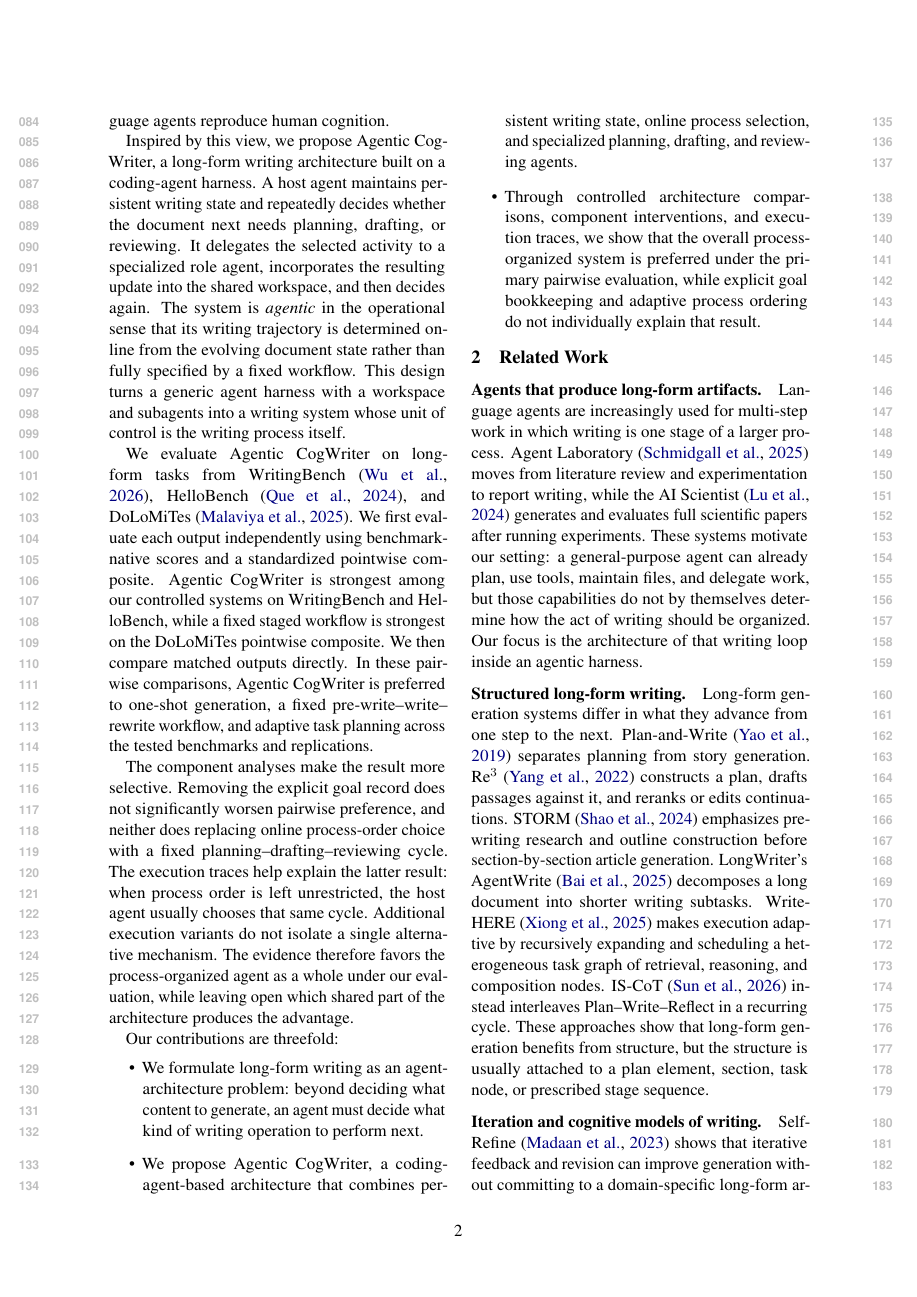
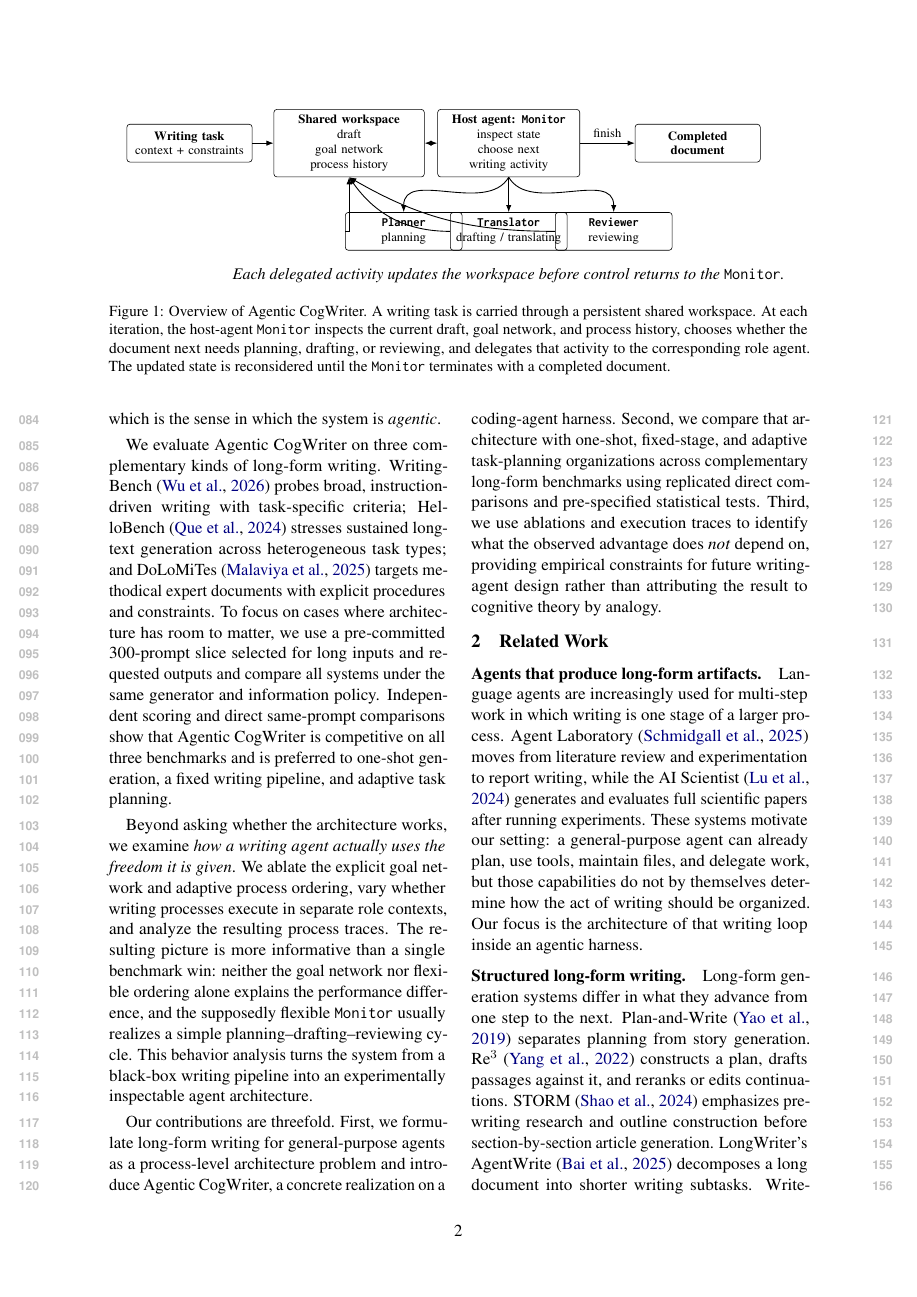
Before and after one commit to shunk031/agentic-cognitive-writing, a LaTeX paper (paper/acl_latex.tex, which reads paper/sec/01_introduction.tex): page 2 of 19 before the commit and page 2 of 20 after it. Compiled offline with pdfLaTeX.

Commit message:
paper: rewrite introduction for reviewer-facing flow

```diff
--- a/paper/sec/01_introduction.tex
+++ b/paper/sec/01_introduction.tex
@@ -4,15 +4,12 @@ Existing long-form writing systems already add substantial structure beyond one-
 
-The cognitive process theory of writing provides a concrete starting point for this architectural question. Flower and Hayes~\cite{flower1981cognitive} characterize writing as recurrent coordination among planning, translating ideas into text, and reviewing, with a monitor determining which process to engage as composition unfolds. They also describe writer-generated goals as something that can develop during writing. Later theories revise and extend this account~\cite{hayes1996new,hayes2012modeling}, but the original model is useful here because it separates three design decisions that an agent implementation can expose directly: which writing processes are available, what state guides process choice, and whether process order is fixed or selected online. We use the theory as a source of engineering hypotheses, not as a claim that language agents reproduce human cognition.
+Existing long-form generation systems address this coordination problem by imposing structure on generation~\citep{yao2019plan,yang2022re3,shao2024assisting,bai2025longwriter,xiong2025beyond,sun2026cot}. Some build an outline before drafting, some generate section by section, some recursively decompose a document into tasks, and others interleave structural reasoning with text generation. These approaches have made long-form generation substantially more reliable, but they usually define progress in terms of \emph{content units} such as sections, passages, or task nodes, or in terms of a prescribed sequence of stages. A different architectural question remains comparatively underexplored: \emph{should an agent decide which kind of writing process is needed next?}
 
-Inspired by this view, we propose \condAgenticCogWriter, a long-form writing architecture built on a coding-agent harness. A host agent maintains persistent writing state and repeatedly decides whether the document next needs planning, drafting, or reviewing. It delegates the selected activity to a specialized role agent, incorporates the resulting update into the shared workspace, and then decides again. The system is \emph{agentic} in the operational sense that its writing trajectory is determined online from the evolving document state rather than fully specified by a fixed workflow. This design turns a generic agent harness with a workspace and subagents into a writing system whose unit of control is the writing process itself.
+The cognitive process theory of writing~\citep{flower1981cognitive,hayes1996new,hayes2012modeling} provides a useful abstraction for this question. \citet{flower1981cognitive} characterize writing as the coordination of \texttt{Planning}, \texttt{Translating}, and \texttt{Reviewing}, with a \texttt{Monitor} deciding which process to invoke as the document develops. The theory therefore suggests an agent architecture in which the unit of control is not the next section or task node, but the next writing process.
 
-We evaluate \condAgenticCogWriter\ on long-form tasks from WritingBench~\cite{wu2026writingbench}, HelloBench~\cite{que2024hellobench}, and DoLoMiTes~\cite{malaviya2025dolomites}. We first evaluate each output independently using benchmark-native scores and a standardized pointwise composite. \condAgenticCogWriter\ is strongest among our controlled systems on WritingBench and HelloBench, while a fixed staged workflow is strongest on the DoLoMiTes pointwise composite. We then compare matched outputs directly. In these pairwise comparisons, \condAgenticCogWriter\ is preferred to one-shot generation, a fixed pre-write--write--rewrite workflow, and adaptive task planning across the tested benchmarks and replications.
+Building on \citet{flower1981cognitive}, we propose \condAgenticCogWriter, shown in Figure~\ref{fig:agentic-cogwriter}. It is a long-form writing architecture implemented on a coding-agent-style harness with persistent state and subagent delegation. A top-level \texttt{Monitor} observes the evolving draft, goals, and process history; chooses whether the next activity should be planning, drafting, or reviewing; delegates that activity to a specialized role agent; and then receives the updated state. The resulting writing trajectory is determined online rather than fixed in advance, which is the sense in which the system is \emph{agentic}.
 
-The component analyses make the result more selective. Removing the explicit goal record does not significantly worsen pairwise preference, and neither does replacing online process-order choice with a fixed planning--drafting--reviewing cycle. The execution traces help explain the latter result: when process order is left unrestricted, the host agent usually chooses that same cycle. Additional execution variants do not isolate a single alternative mechanism. The evidence therefore favors the process-organized agent as a whole under our evaluation, while leaving open which shared part of the architecture produces the advantage.
+We evaluate \condAgenticCogWriter\ on three complementary kinds of long-form writing. WritingBench~\citep{wu2026writingbench} probes broad, instruction-driven writing with task-specific criteria; HelloBench~\citep{que2024hellobench} stresses sustained long-text generation across heterogeneous task types; and DoLoMiTes~\citep{malaviya2025dolomites} targets methodical expert documents with explicit procedures and constraints. To focus on cases where architecture has room to matter, we use a pre-committed 300-prompt slice selected for long inputs and requested outputs and compare all systems under the same generator and information policy. Independent scoring and direct same-prompt comparisons show that \condAgenticCogWriter\ is competitive on all three benchmarks and is preferred to one-shot generation, a fixed writing pipeline, and adaptive task planning.
 
-Our contributions are threefold:
-\begin{itemize}
-    \item We formulate long-form writing as an agent-architecture problem: beyond deciding what content to generate, an agent must decide what kind of writing operation to perform next.
-    \item We propose \condAgenticCogWriter, a coding-agent-based architecture that combines persistent writing state, online process selection, and specialized planning, drafting, and reviewing agents.
-    \item Through controlled architecture comparisons, component interventions, and execution traces, we show that the overall process-organized system is preferred under the primary pairwise evaluation, while explicit goal bookkeeping and adaptive process ordering do not individually explain that result.
-\end{itemize}
+Beyond asking whether the architecture works, we examine \emph{how a writing agent actually uses the freedom it is given}. We ablate the explicit goal network and adaptive process ordering, vary whether writing processes execute in separate role contexts, and analyze the resulting process traces. The resulting picture is more informative than a single benchmark win: neither the goal network nor flexible ordering alone explains the performance difference, and the supposedly flexible \texttt{Monitor} usually realizes a simple planning--drafting--reviewing cycle. This behavior analysis turns the system from a black-box writing pipeline into an experimentally inspectable agent architecture.
+
+Our contributions are threefold. First, we formulate long-form writing for general-purpose agents as a process-level architecture problem and introduce \condAgenticCogWriter, a concrete realization on a coding-agent harness. Second, we compare that architecture with one-shot, fixed-stage, and adaptive task-planning organizations across complementary long-form benchmarks using replicated direct comparisons and pre-specified statistical tests. Third, we use ablations and execution traces to identify what the observed advantage does \emph{not} depend on, providing empirical constraints for future writing-agent design rather than attributing the result to cognitive theory by analogy.
```
Also changed, not shown: paper/sec/01_introduction.tex (4 more changed lines).
